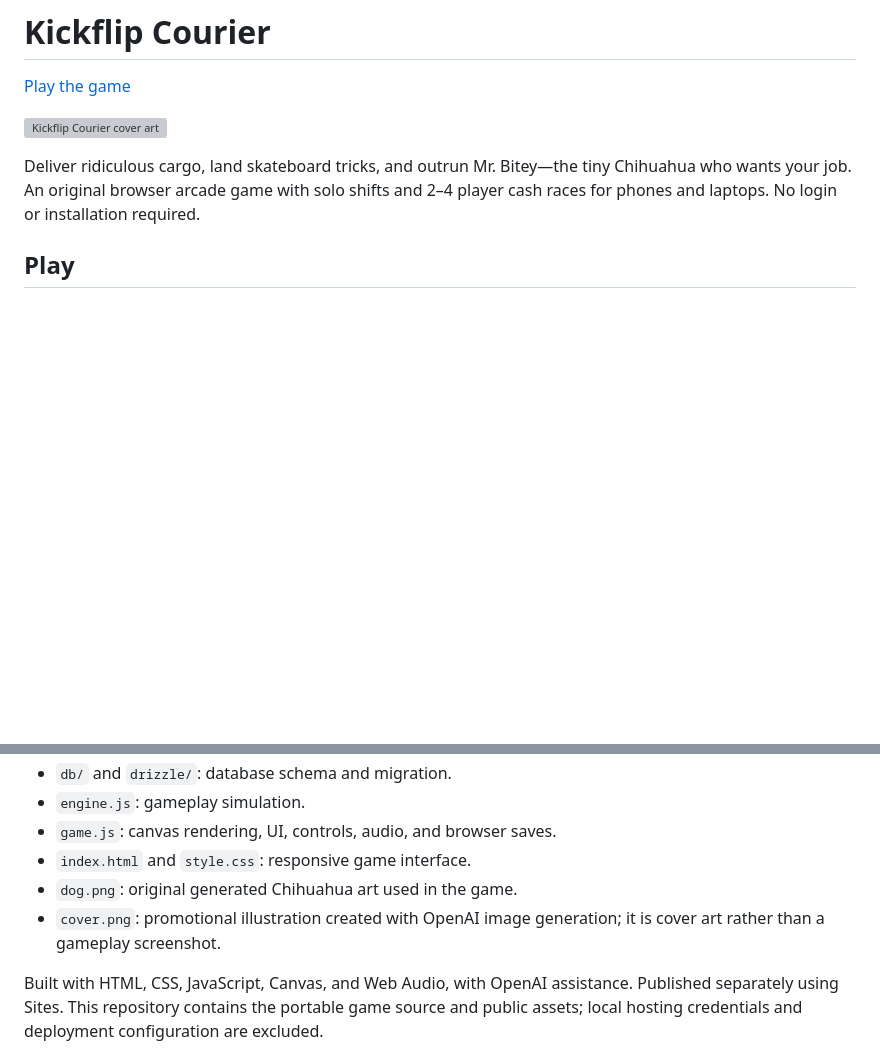
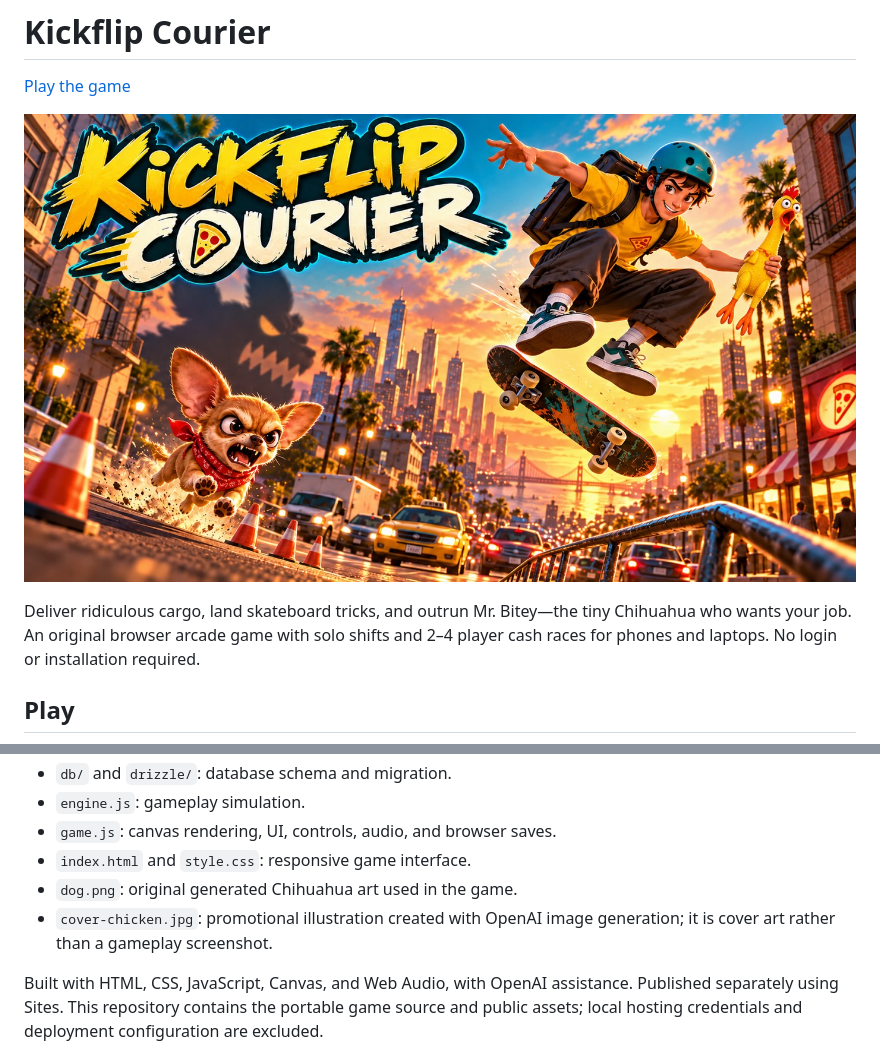
Before and after one commit to Jwilson8908/KickflipCourier, a Markdown page: README.md, 2 parts joined by grey strips. Drawn GitHub-style; pictures changed too: cover-chicken.jpg (added); blank space fills up the shorter version; grey boxes are pictures that could not be loaded.

Commit message:
Add polished rubber-chicken cover art and feature it in README

```diff
--- a/README.md
+++ b/README.md
@@ -2,7 +2,7 @@
 
 [Play the game](https://kickflip-courier.jordanw1989.chatgpt.site/)
 
-![Kickflip Courier cover art](cover.png)
+![Kickflip Courier cover art](cover-chicken.jpg)
 
 Deliver ridiculous cargo, land skateboard tricks, and outrun Mr. Bitey—the tiny Chihuahua who wants your job. An original browser arcade game with solo shifts and 2–4 player cash races for phones and laptops. No login or installation required.
 
@@ -77,7 +77,7 @@ Multiplayer tests use Node.js 22.13+ with its built-in SQLite module. Result-sce
 - `game.js`: canvas rendering, UI, controls, audio, and browser saves.
 - `index.html` and `style.css`: responsive game interface.
 - `dog.png`: original generated Chihuahua art used in the game.
-- `cover.png`: promotional illustration created with OpenAI image generation; it is cover art rather than a gameplay screenshot.
+- `cover-chicken.jpg`: promotional illustration created with OpenAI image generation; it is cover art rather than a gameplay screenshot.
 
 Built with HTML, CSS, JavaScript, Canvas, and Web Audio, with OpenAI assistance. Published separately using Sites. This repository contains the portable game source and public assets; local hosting credentials and deployment configuration are excluded.
 
```
